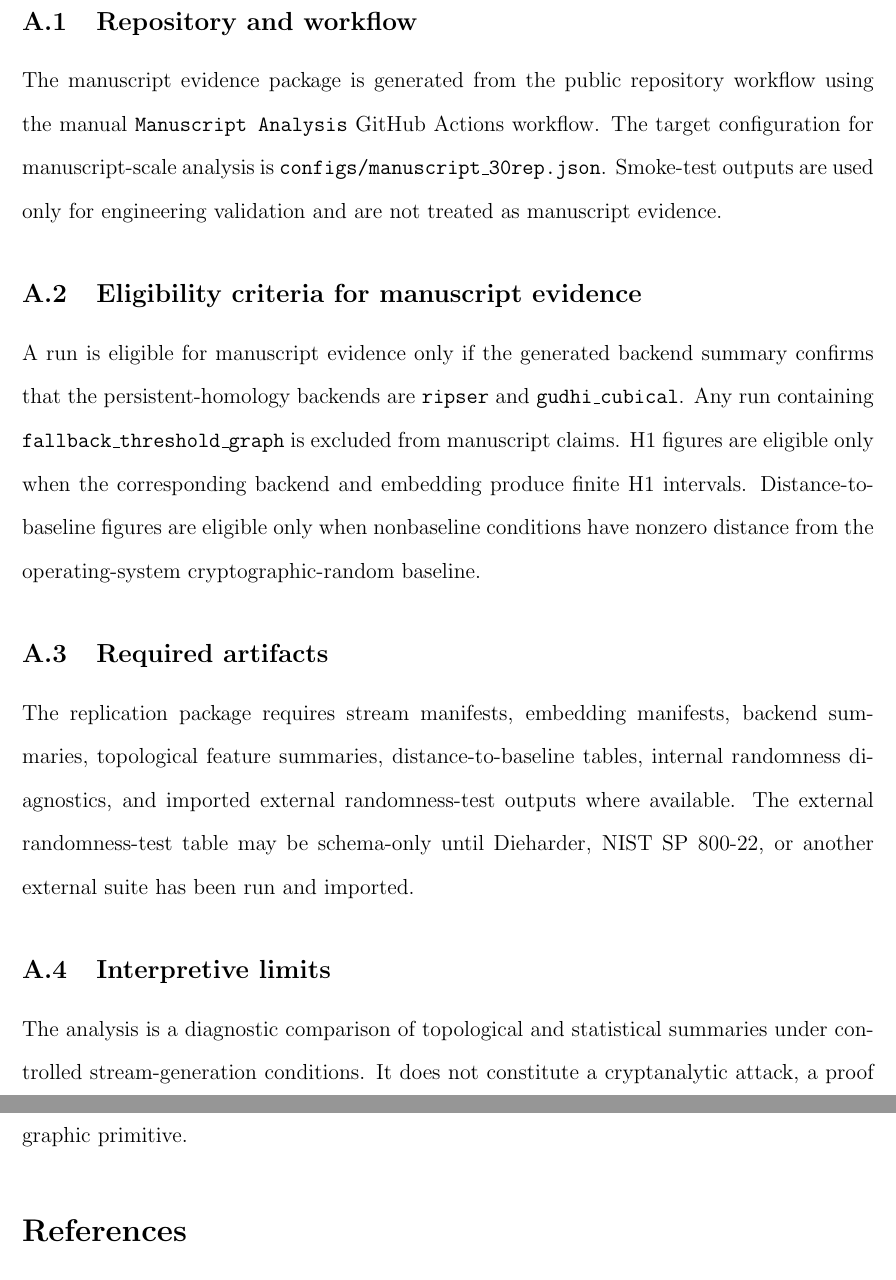
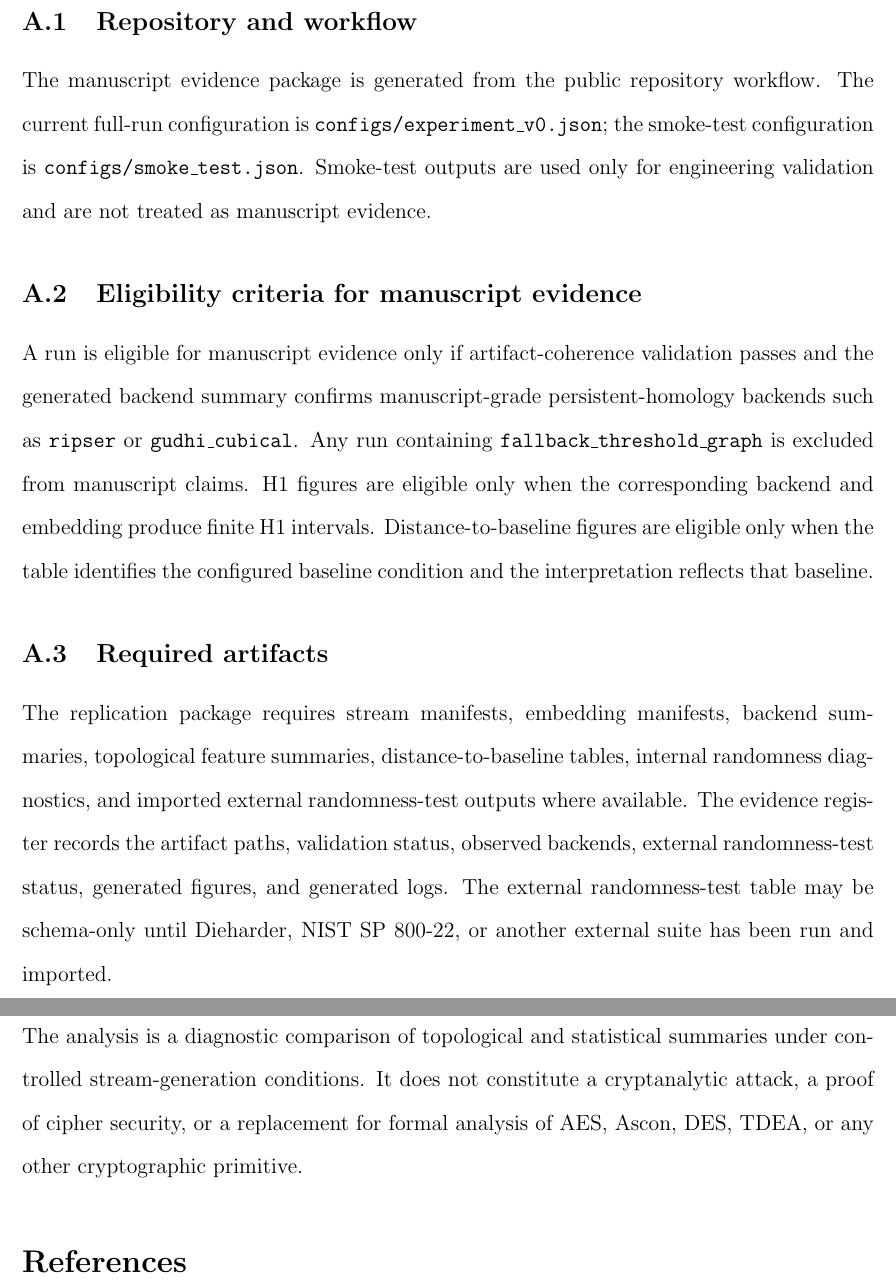
Before and after one commit to pskeffington/cipher-topology-lab, a LaTeX paper (manuscript/main.tex, which reads manuscript/sections/replication_appendix.tex): two parts of pages 7 and 8 of 8, joined at a grey line, cut so that both start at the same text. Compiled offline with pdfLaTeX.

Commit message:
Update replication appendix for current workflow

```diff
--- a/manuscript/sections/replication_appendix.tex
+++ b/manuscript/sections/replication_appendix.tex
@@ -7,16 +7,16 @@
 
 \subsection{Repository and workflow}
 
-The manuscript evidence package is generated from the public repository workflow using the manual \texttt{Manuscript Analysis} GitHub Actions workflow. The target configuration for manuscript-scale analysis is \texttt{configs/manuscript\_30rep.json}. Smoke-test outputs are used only for engineering validation and are not treated as manuscript evidence.
+The manuscript evidence package is generated from the public repository workflow. The current full-run configuration is \texttt{configs/experiment\_v0.json}; the smoke-test configuration is \texttt{configs/smoke\_test.json}. Smoke-test outputs are used only for engineering validation and are not treated as manuscript evidence.
 
 \subsection{Eligibility criteria for manuscript evidence}
 
-A run is eligible for manuscript evidence only if the generated backend summary confirms that the persistent-homology backends are \texttt{ripser} and \texttt{gudhi\_cubical}. Any run containing \texttt{fallback\_threshold\_graph} is excluded from manuscript claims. H1 figures are eligible only when the corresponding backend and embedding produce finite H1 intervals. Distance-to-baseline figures are eligible only when nonbaseline conditions have nonzero distance from the operating-system cryptographic-random baseline.
+A run is eligible for manuscript evidence only if artifact-coherence validation passes and the generated backend summary confirms manuscript-grade persistent-homology backends such as \texttt{ripser} or \texttt{gudhi\_cubical}. Any run containing \texttt{fallback\_threshold\_graph} is excluded from manuscript claims. H1 figures are eligible only when the corresponding backend and embedding produce finite H1 intervals. Distance-to-baseline figures are eligible only when the table identifies the configured baseline condition and the interpretation reflects that baseline.
 
 \subsection{Required artifacts}
 
-The replication package requires stream manifests, embedding manifests, backend summaries, topological feature summaries, distance-to-baseline tables, internal randomness diagnostics, and imported external randomness-test outputs where available. The external randomness-test table may be schema-only until Dieharder, NIST SP 800-22, or another external suite has been run and imported.
+The replication package requires stream manifests, embedding manifests, backend summaries, topological feature summaries, distance-to-baseline tables, internal randomness diagnostics, and imported external randomness-test outputs where available. The evidence register records the artifact paths, validation status, observed backends, external randomness-test status, generated figures, and generated logs. The external randomness-test table may be schema-only until Dieharder, NIST SP 800-22, or another external suite has been run and imported.
 
 \subsection{Interpretive limits}
 
-The analysis is a diagnostic comparison of topological and statistical summaries under controlled stream-generation conditions. It does not constitute a cryptanalytic attack, a proof of cipher security, or a replacement for formal analysis of AES, Ascon, or any other cryptographic primitive.
+The analysis is a diagnostic comparison of topological and statistical summaries under controlled stream-generation conditions. It does not constitute a cryptanalytic attack, a proof of cipher security, or a replacement for formal analysis of AES, Ascon, DES, TDEA, or any other cryptographic primitive.
```
